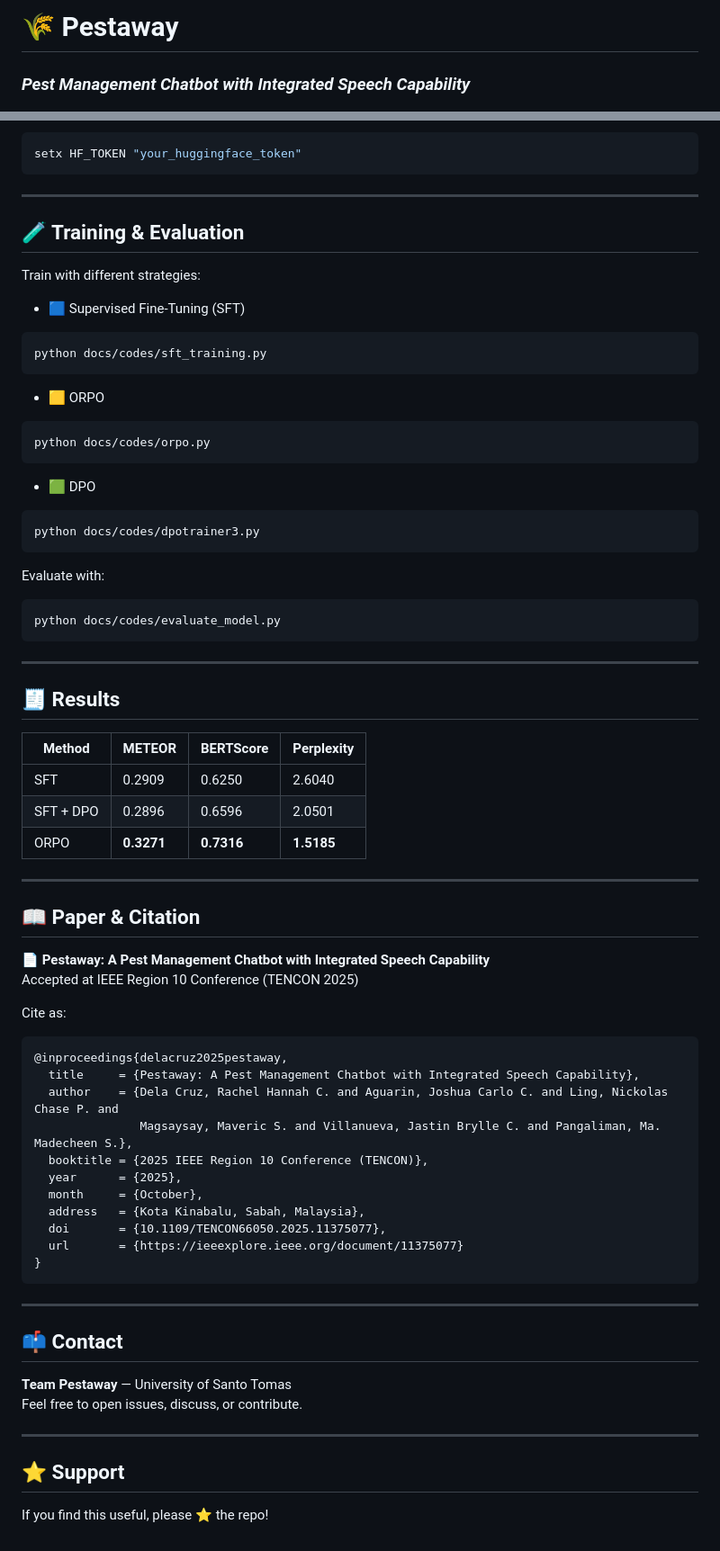
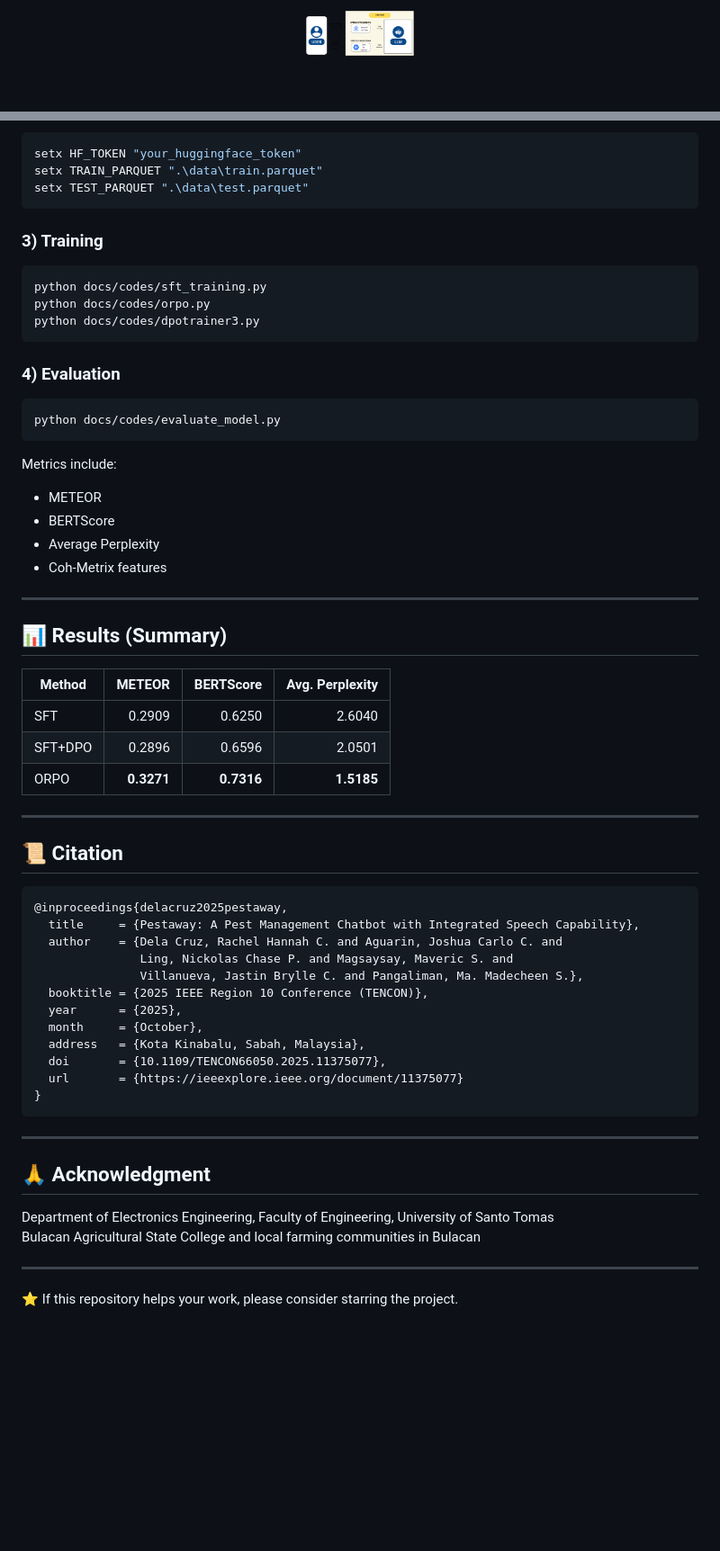
Before and after one commit to pestaway-ust/pestaway-ust.github.io, a Markdown page: README.md, 2 parts joined by grey strips. Shown at 90% size. Drawn GitHub-style; blank space fills up the shorter version.

````diff
--- a/README.md
+++ b/README.md
@@ -1,3 +1,4 @@
-# 🌾 Pestaway
-### *Pest Management Chatbot with Integrated Speech Capability*
+<p align="center">
+  <img src="docs/architecture.png" alt="Pestaway Logo/Architecture" width="120">
+</p>
 
@@ -86,57 +98,49 @@ export HF_TOKEN="your_huggingface_token"
 ```powershell
 setx HF_TOKEN "your_huggingface_token"
+setx TRAIN_PARQUET ".\data\train.parquet"
+setx TEST_PARQUET ".\data\test.parquet"
 ```
 
----
+### 3) Training
 
-## 🧪 Training & Evaluation
-
-Train with different strategies:
-
-- 🟦 Supervised Fine-Tuning (SFT)
 ```bash
 python docs/codes/sft_training.py
-```
-
-- 🟨 ORPO
-```bash
 python docs/codes/orpo.py
-```
-
-- 🟩 DPO
-```bash
 python docs/codes/dpotrainer3.py
 ```
 
-Evaluate with:
+### 4) Evaluation
+
 ```bash
 python docs/codes/evaluate_model.py
 ```
 
----
-
-## 🧾 Results
-
-| Method      | METEOR | BERTScore | Perplexity |
-|-------------|--------|-----------|------------|
-| SFT         | 0.2909 | 0.6250    | 2.6040     |
-| SFT + DPO   | 0.2896 | 0.6596    | 2.0501     |
-| ORPO        | **0.3271** | **0.7316** | **1.5185** |
+Metrics include:
+- METEOR
+- BERTScore
+- Average Perplexity
+- Coh-Metrix features
 
 ---
 
-## 📖 Paper & Citation
+## 📊 Results (Summary)
 
-📄 **Pestaway: A Pest Management Chatbot with Integrated Speech Capability**
-Accepted at IEEE Region 10 Conference (TENCON 2025)
+| Method    | METEOR | BERTScore | Avg. Perplexity |
+|----------|--------:|----------:|----------------:|
+| SFT      | 0.2909  | 0.6250    | 2.6040          |
+| SFT+DPO  | 0.2896  | 0.6596    | 2.0501          |
+| ORPO     | **0.3271** | **0.7316** | **1.5185**   |
 
-Cite as:
+---
+
+## 📜 Citation
 
 ```bibtex
 @inproceedings{delacruz2025pestaway,
   title     = {Pestaway: A Pest Management Chatbot with Integrated Speech Capability},
-  author    = {Dela Cruz, Rachel Hannah C. and Aguarin, Joshua Carlo C. and Ling, Nickolas Chase P. and
-               Magsaysay, Maveric S. and Villanueva, Jastin Brylle C. and Pangaliman, Ma. Madecheen S.},
+  author    = {Dela Cruz, Rachel Hannah C. and Aguarin, Joshua Carlo C. and
+               Ling, Nickolas Chase P. and Magsaysay, Maveric S. and
+               Villanueva, Jastin Brylle C. and Pangaliman, Ma. Madecheen S.},
   booktitle = {2025 IEEE Region 10 Conference (TENCON)},
   year      = {2025},
   month     = {October},
@@ -148,13 +152,11 @@ Cite as:
 
 ---
 
-## 📫 Contact
+## 🙏 Acknowledgment
 
-**Team Pestaway** — University of Santo Tomas
-Feel free to open issues, discuss, or contribute.
+Department of Electronics Engineering, Faculty of Engineering, University of Santo Tomas
+Bulacan Agricultural State College and local farming communities in Bulacan
 
 ---
 
-## ⭐ Support
-
-If you find this useful, please ⭐ the repo!
+⭐ If this repository helps your work, please consider starring the project.
````
Also changed, not shown: other parts of README.md (+50 -39 lines).
